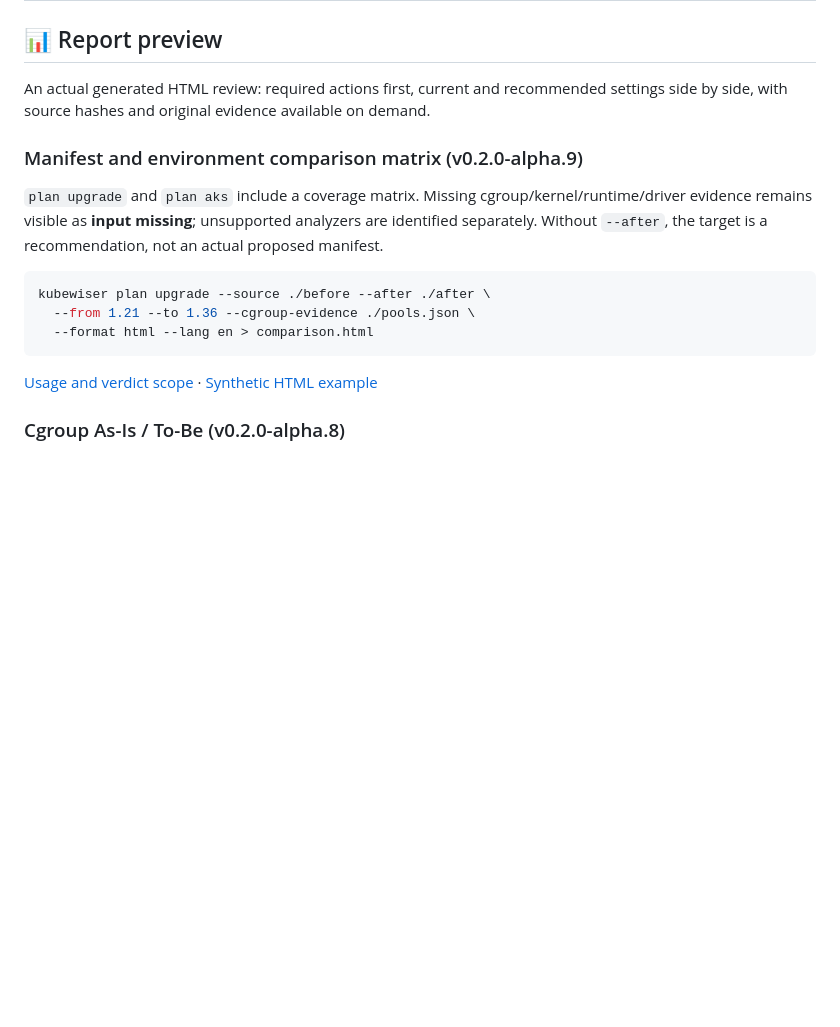
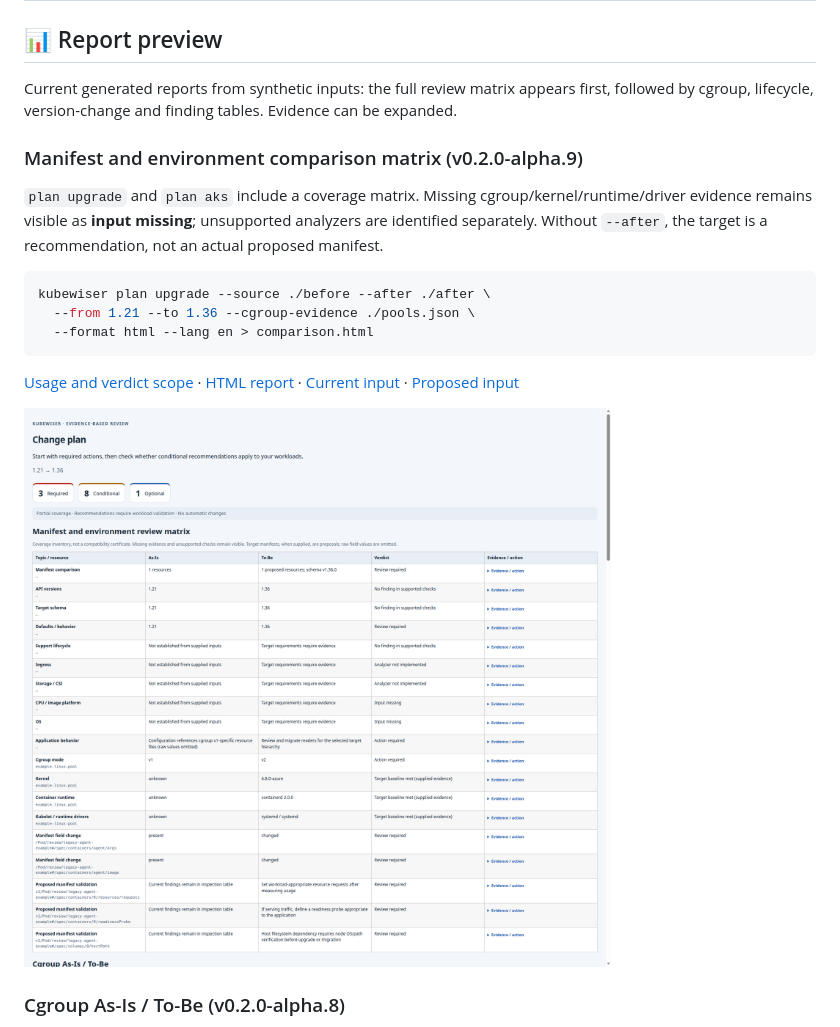
Before and after one commit to uknowpro/kubewiser, a Markdown page: README.md, the part around one of its changes. GitHub-like rendering; pictures changed too: docs/images/matrix.png (added); blank space fills up the shorter version.

Commit message:
Replace historical report preview with current bilingual matrix results

````diff
--- a/README.md
+++ b/README.md
@@ -48,7 +48,7 @@ Inspect manifests, Helm charts and read-only snapshots with a CLI that compares
 
 ## 📊 Report preview
 
-An actual generated HTML review: required actions first, current and recommended settings side by side, with source hashes and original evidence available on demand.
+Current generated reports from synthetic inputs: the full review matrix appears first, followed by cgroup, lifecycle, version-change and finding tables. Evidence can be expanded.
 
 <a id="comparison-matrix"></a>
 
@@ -62,7 +62,9 @@ kubewiser plan upgrade --source ./before --after ./after \
   --format html --lang en > comparison.html
 ```
 
-[Usage and verdict scope](docs/matrix.md) · [Synthetic HTML example](docs/examples/matrix.ko.html)
+[Usage and verdict scope](docs/matrix.md) · [HTML report](docs/examples/matrix.html) · [Current input](docs/examples/cgroup/workload.yaml) · [Proposed input](docs/examples/cgroup/proposed.yaml)
+
+![Manifest changes and cgroup, kernel and runtime verdicts in a single review matrix](docs/images/matrix.png)
 
 ### Cgroup As-Is / To-Be (v0.2.0-alpha.8)
 
````
Also changed, not shown: other parts of README.md (+1 -7 lines), README.ko.md (+5 -9 lines), docs/images/matrix.ko.png (added), 1 other file.
